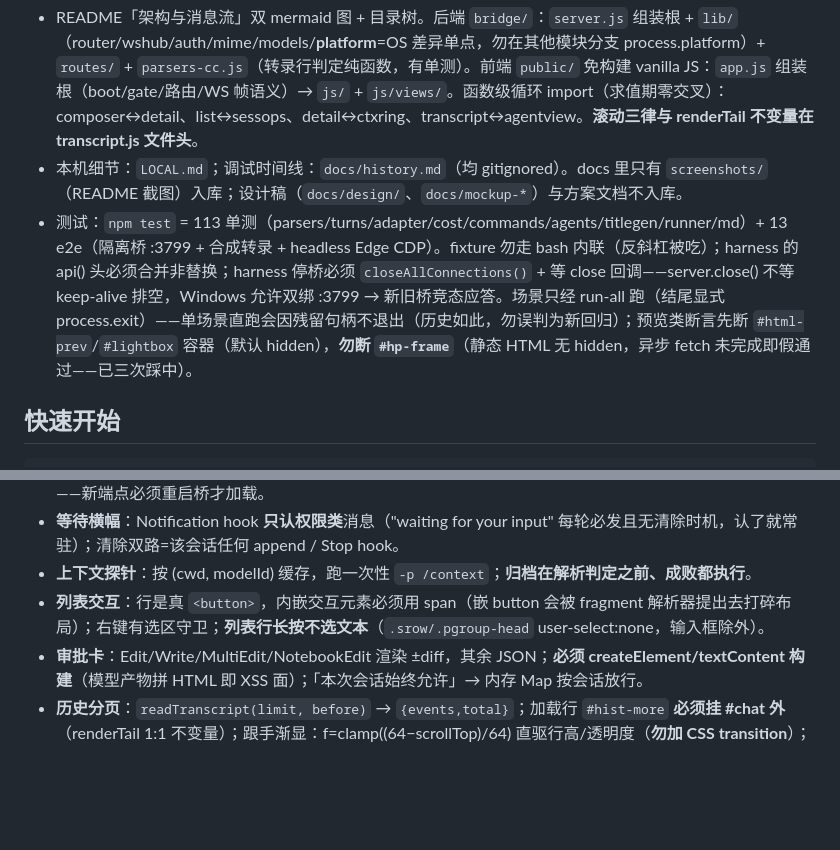
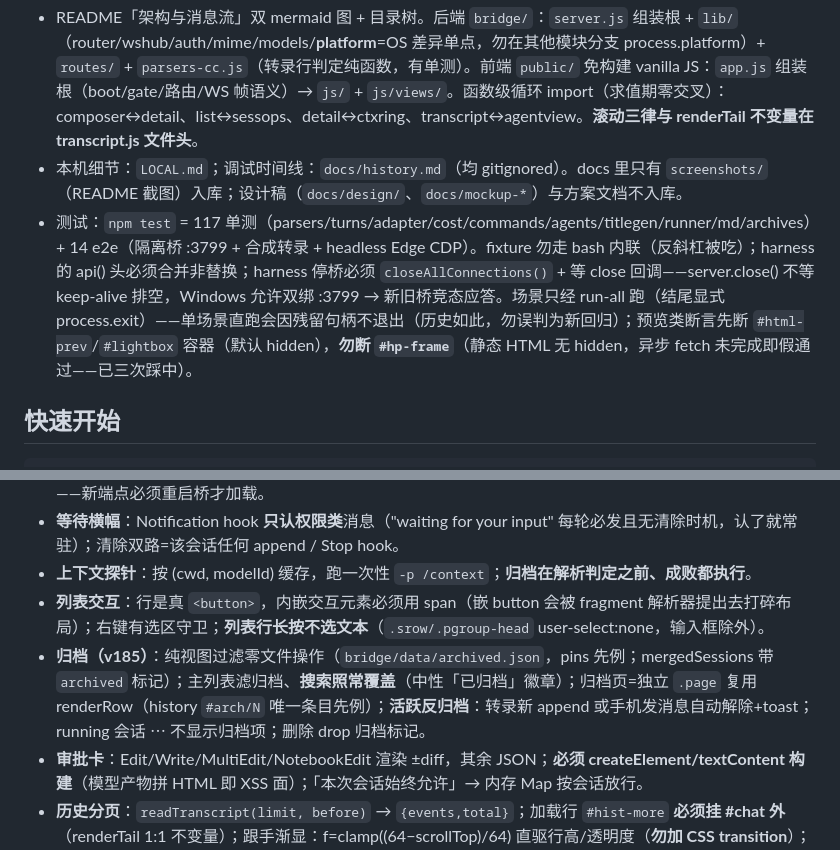
Before and after one commit to SpinCheng/Claude-Web-X, a Markdown page: CLAUDE.md, 2 parts joined by grey strips. Rendered like a GitHub page; blank space fills up the shorter version.

Commit message:
docs(claude): v185 archive rules; unit 113 -> 117, e2e 13 -> 14

```diff
--- a/CLAUDE.md
+++ b/CLAUDE.md
@@ -8,7 +8,7 @@
 
 - README「架构与消息流」双 mermaid 图 + 目录树。后端 `bridge/`：`server.js` 组装根 + `lib/`（router/wshub/auth/mime/models/**platform**=OS 差异单点，勿在其他模块分支 process.platform）+ `routes/` + `parsers-cc.js`（转录行判定纯函数，有单测）。前端 `public/` 免构建 vanilla JS：`app.js` 组装根（boot/gate/路由/WS 帧语义）→ `js/` + `js/views/`。函数级循环 import（求值期零交叉）：composer↔detail、list↔sessops、detail↔ctxring、transcript↔agentview。**滚动三律与 renderTail 不变量在 transcript.js 文件头**。
 - 本机细节：`LOCAL.md`；调试时间线：`docs/history.md`（均 gitignored）。docs 里只有 `screenshots/`（README 截图）入库；设计稿（`docs/design/`、`docs/mockup-*`）与方案文档不入库。
-- 测试：`npm test` = 113 单测（parsers/turns/adapter/cost/commands/agents/titlegen/runner/md）+ 13 e2e（隔离桥 :3799 + 合成转录 + headless Edge CDP）。fixture 勿走 bash 内联（反斜杠被吃）；harness 的 api() 头必须合并非替换；harness 停桥必须 `closeAllConnections()` + 等 close 回调——server.close() 不等 keep-alive 排空，Windows 允许双绑 :3799 → 新旧桥竞态应答。场景只经 run-all 跑（结尾显式 process.exit）——单场景直跑会因残留句柄不退出（历史如此，勿误判为新回归）；预览类断言先断 `#html-prev`/`#lightbox` 容器（默认 hidden），**勿断 `#hp-frame`**（静态 HTML 无 hidden，异步 fetch 未完成即假通过——已三次踩中）。
+- 测试：`npm test` = 117 单测（parsers/turns/adapter/cost/commands/agents/titlegen/runner/md/archives）+ 14 e2e（隔离桥 :3799 + 合成转录 + headless Edge CDP）。fixture 勿走 bash 内联（反斜杠被吃）；harness 的 api() 头必须合并非替换；harness 停桥必须 `closeAllConnections()` + 等 close 回调——server.close() 不等 keep-alive 排空，Windows 允许双绑 :3799 → 新旧桥竞态应答。场景只经 run-all 跑（结尾显式 process.exit）——单场景直跑会因残留句柄不退出（历史如此，勿误判为新回归）；预览类断言先断 `#html-prev`/`#lightbox` 容器（默认 hidden），**勿断 `#hp-frame`**（静态 HTML 无 hidden，异步 fetch 未完成即假通过——已三次踩中）。
 
 ## 快速开始
 
@@ -32,6 +32,7 @@ npm start          # node bridge/index.js，端口 3742
 - **等待横幅**：Notification hook **只认权限类**消息（"waiting for your input" 每轮必发且无清除时机，认了就常驻）；清除双路=该会话任何 append / Stop hook。
 - **上下文探针**：按 (cwd, modelId) 缓存，跑一次性 `-p /context`；**归档在解析判定之前、成败都执行**。
 - **列表交互**：行是真 `<button>`，内嵌交互元素必须用 span（嵌 button 会被 fragment 解析器提出去打碎布局）；右键有选区守卫；**列表行长按不选文本**（`.srow/.pgroup-head` user-select:none，输入框除外）。
+- **归档（v185）**：纯视图过滤零文件操作（`bridge/data/archived.json`，pins 先例；mergedSessions 带 `archived` 标记）；主列表滤归档、**搜索照常覆盖**（中性「已归档」徽章）；归档页=独立 `.page` 复用 renderRow（history `#arch/N` 唯一条目先例）；**活跃反归档**：转录新 append 或手机发消息自动解除+toast；running 会话 ⋯ 不显示归档项；删除 drop 归档标记。
 - **审批卡**：Edit/Write/MultiEdit/NotebookEdit 渲染 ±diff，其余 JSON；**必须 createElement/textContent 构建**（模型产物拼 HTML 即 XSS 面）；「本次会话始终允许」→ 内存 Map 按会话放行。
 - **历史分页**：`readTranscript(limit, before)` → `{events,total}`；加载行 `#hist-more` **必须挂 #chat 外**（renderTail 1:1 不变量）；跟手渐显：f=clamp((64−scrollTop)/64) 直驱行高/透明度（**勿加 CSS transition**）；`parseOlderTurns` 纯重放（**勿复用 applyEventToTurns**）；跨页 toolres 先进 `state.orphanToolRes` 暂存、prepend 后回填。
 - **确认弹窗**：禁 window.confirm/alert——一律 `showConfirm({title,body,ok,danger,onOk,onCancel})`（底部 sheet 模态；danger=红钮+焦点落取消侧）。
```
